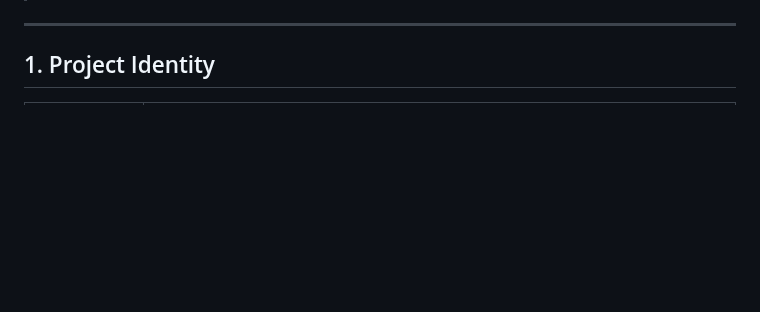
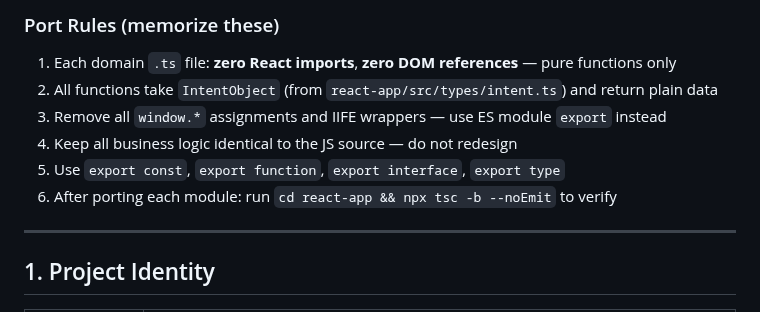
Before and after one commit to Amit33-design/Network-Automation, a Markdown page: CLAUDE.md, the part around one of its changes. Rendered like a GitHub page; blank space fills up the shorter version.

```diff
--- a/CLAUDE.md
+++ b/CLAUDE.md
@@ -3,3 +56,10 @@
+### Port Rules (memorize these)
+1. Each domain `.ts` file: **zero React imports**, **zero DOM references** — pure functions only
+2. All functions take `IntentObject` (from `react-app/src/types/intent.ts`) and return plain data
+3. Remove all `window.*` assignments and IIFE wrappers — use ES module `export` instead
+4. Keep all business logic identical to the JS source — do not redesign
+5. Use `export const`, `export function`, `export interface`, `export type`
+6. After porting each module: run `cd react-app && npx tsc -b --noEmit` to verify
 
 ---
 
```
Also changed, not shown: other parts of CLAUDE.md (+53 -0 lines).
